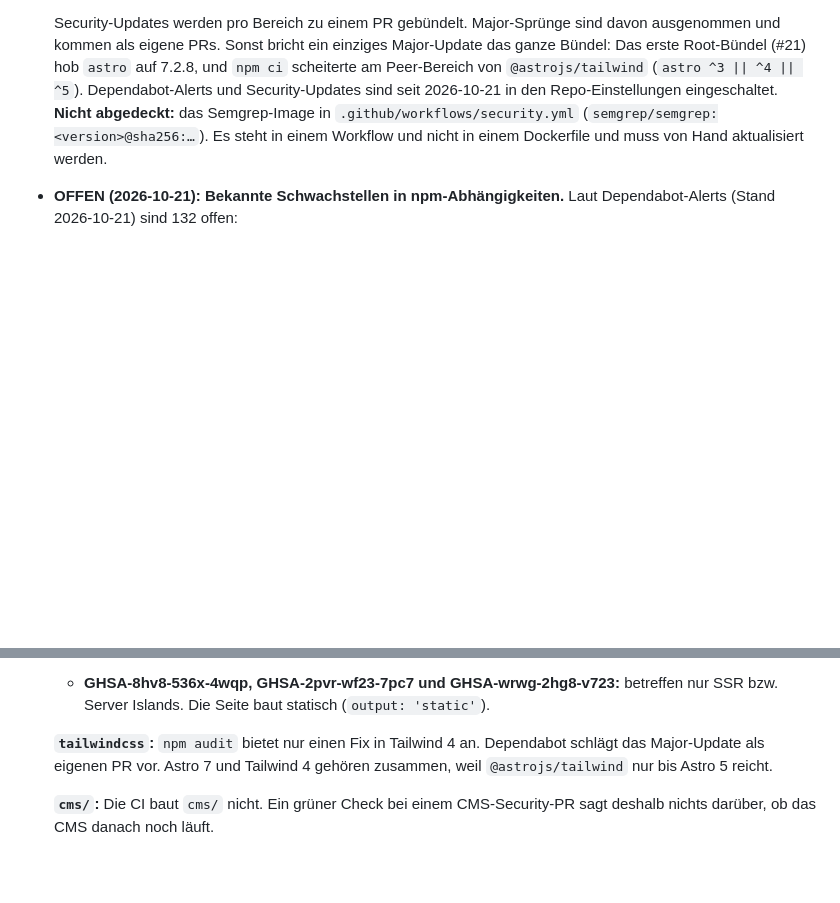
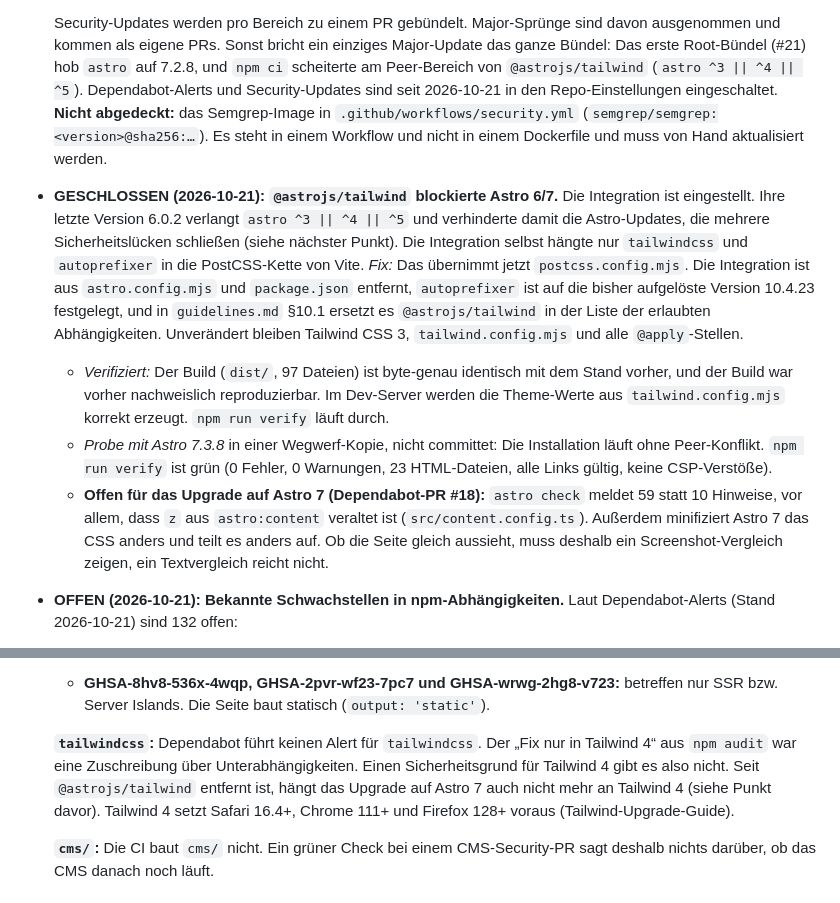
Before and after one commit to Acephali92/SAR2.0, a Markdown page: docs/REDAKTION-TODO.md, 2 parts joined by grey strips. Rendered like a GitHub page; blank space fills up the shorter version.

Commit message:
docs: record @astrojs/tailwind removal and Astro 7 probe results
Also correct the tailwindcss note: Dependabot has no alert for
tailwindcss itself, and Astro 7 no longer depends on a Tailwind 4
migration.

Co-Authored-By: Claude Opus 5.5 <noreply@anthropic.com>

```diff
--- a/docs/REDAKTION-TODO.md
+++ b/docs/REDAKTION-TODO.md
@@ -40,6 +40,11 @@ Abgleich der Muss-/Soll-Anforderungsliste des Referenz-CMS-Lastenhefts mit dem a
 
   Security-Updates werden pro Bereich zu einem PR gebündelt. Major-Sprünge sind davon ausgenommen und kommen als eigene PRs. Sonst bricht ein einziges Major-Update das ganze Bündel: Das erste Root-Bündel (#21) hob `astro` auf 7.2.8, und `npm ci` scheiterte am Peer-Bereich von `@astrojs/tailwind` (`astro ^3 || ^4 || ^5`). Dependabot-Alerts und Security-Updates sind seit 2026-10-21 in den Repo-Einstellungen eingeschaltet. **Nicht abgedeckt:** das Semgrep-Image in `.github/workflows/security.yml` (`semgrep/semgrep:<version>@sha256:…`). Es steht in einem Workflow und nicht in einem Dockerfile und muss von Hand aktualisiert werden.
 
+- **GESCHLOSSEN (2026-10-21): `@astrojs/tailwind` blockierte Astro 6/7.** Die Integration ist eingestellt. Ihre letzte Version 6.0.2 verlangt `astro ^3 || ^4 || ^5` und verhinderte damit die Astro-Updates, die mehrere Sicherheitslücken schließen (siehe nächster Punkt). Die Integration selbst hängte nur `tailwindcss` und `autoprefixer` in die PostCSS-Kette von Vite. *Fix:* Das übernimmt jetzt `postcss.config.mjs`. Die Integration ist aus `astro.config.mjs` und `package.json` entfernt, `autoprefixer` ist auf die bisher aufgelöste Version 10.4.23 festgelegt, und in `guidelines.md` §10.1 ersetzt es `@astrojs/tailwind` in der Liste der erlaubten Abhängigkeiten. Unverändert bleiben Tailwind CSS 3, `tailwind.config.mjs` und alle `@apply`-Stellen.
+  - *Verifiziert:* Der Build (`dist/`, 97 Dateien) ist byte-genau identisch mit dem Stand vorher, und der Build war vorher nachweislich reproduzierbar. Im Dev-Server werden die Theme-Werte aus `tailwind.config.mjs` korrekt erzeugt. `npm run verify` läuft durch.
+  - *Probe mit Astro 7.3.8* in einer Wegwerf-Kopie, nicht committet: Die Installation läuft ohne Peer-Konflikt. `npm run verify` ist grün (0 Fehler, 0 Warnungen, 23 HTML-Dateien, alle Links gültig, keine CSP-Verstöße).
+  - **Offen für das Upgrade auf Astro 7 (Dependabot-PR #18):** `astro check` meldet 59 statt 10 Hinweise, vor allem, dass `z` aus `astro:content` veraltet ist (`src/content.config.ts`). Außerdem minifiziert Astro 7 das CSS anders und teilt es anders auf. Ob die Seite gleich aussieht, muss deshalb ein Screenshot-Vergleich zeigen, ein Textvergleich reicht nicht.
+
 - **OFFEN (2026-10-21): Bekannte Schwachstellen in npm-Abhängigkeiten.** Laut Dependabot-Alerts (Stand 2026-10-21) sind 132 offen:
   - **Root-Projekt:** 89 (1 kritisch, 42 hoch, 37 mittel, 9 niedrig).
   - **`cms/`:** 43 (4 kritisch, 16 hoch, 16 mittel, 7 niedrig).
@@ -56,7 +61,7 @@ Abgleich der Muss-/Soll-Anforderungsliste des Referenz-CMS-Lastenhefts mit dem a
     **Das ändert sich, sobald jemand `astro:assets` oder Bildoptimierung einführt.** Dann ist die Migration auf Astro 7 Pflicht.
   - **GHSA-8hv8-536x-4wqp, GHSA-2pvr-wf23-7pc7 und GHSA-wrwg-2hg8-v723:** betreffen nur SSR bzw. Server Islands. Die Seite baut statisch (`output: 'static'`).
 
-  **`tailwindcss`:** `npm audit` bietet nur einen Fix in Tailwind 4 an. Dependabot schlägt das Major-Update als eigenen PR vor. Astro 7 und Tailwind 4 gehören zusammen, weil `@astrojs/tailwind` nur bis Astro 5 reicht.
+  **`tailwindcss`:** Dependabot führt keinen Alert für `tailwindcss`. Der „Fix nur in Tailwind 4“ aus `npm audit` war eine Zuschreibung über Unterabhängigkeiten. Einen Sicherheitsgrund für Tailwind 4 gibt es also nicht. Seit `@astrojs/tailwind` entfernt ist, hängt das Upgrade auf Astro 7 auch nicht mehr an Tailwind 4 (siehe Punkt davor). Tailwind 4 setzt Safari 16.4+, Chrome 111+ und Firefox 128+ voraus (Tailwind-Upgrade-Guide).
 
   **`cms/`:** Die CI baut `cms/` nicht. Ein grüner Check bei einem CMS-Security-PR sagt deshalb nichts darüber, ob das CMS danach noch läuft.
 
```
